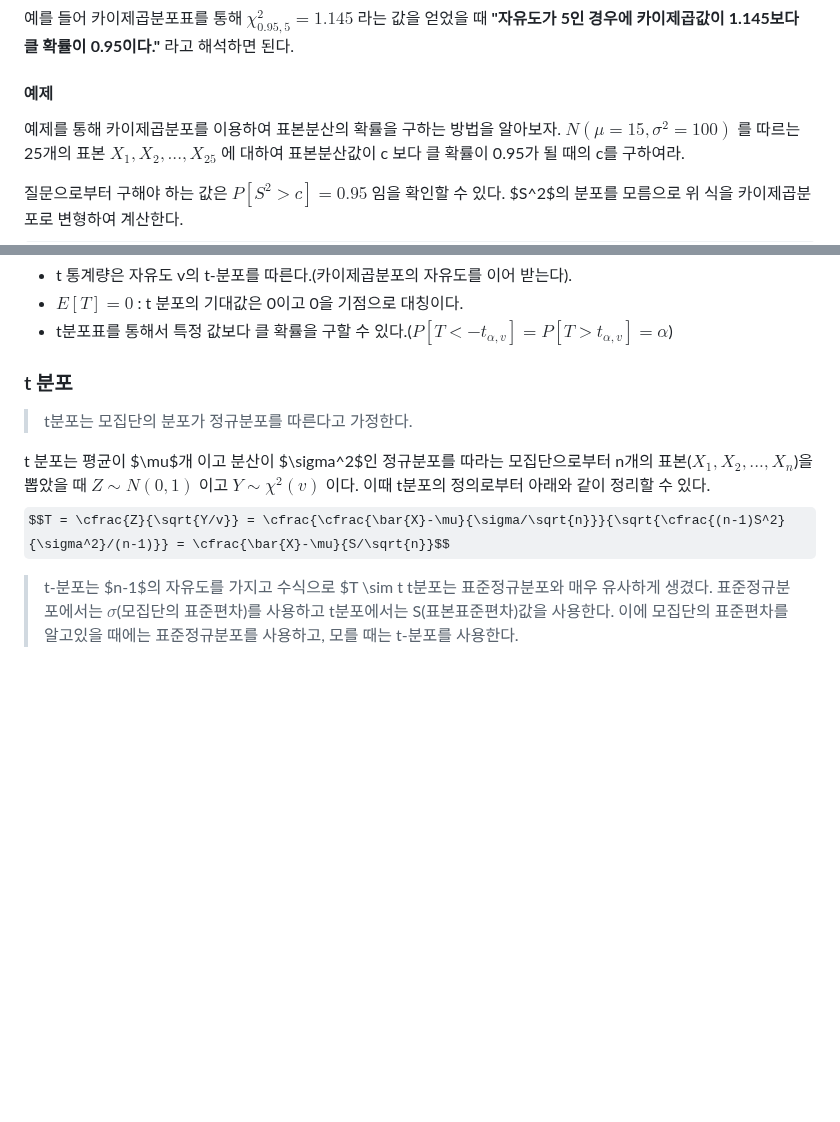
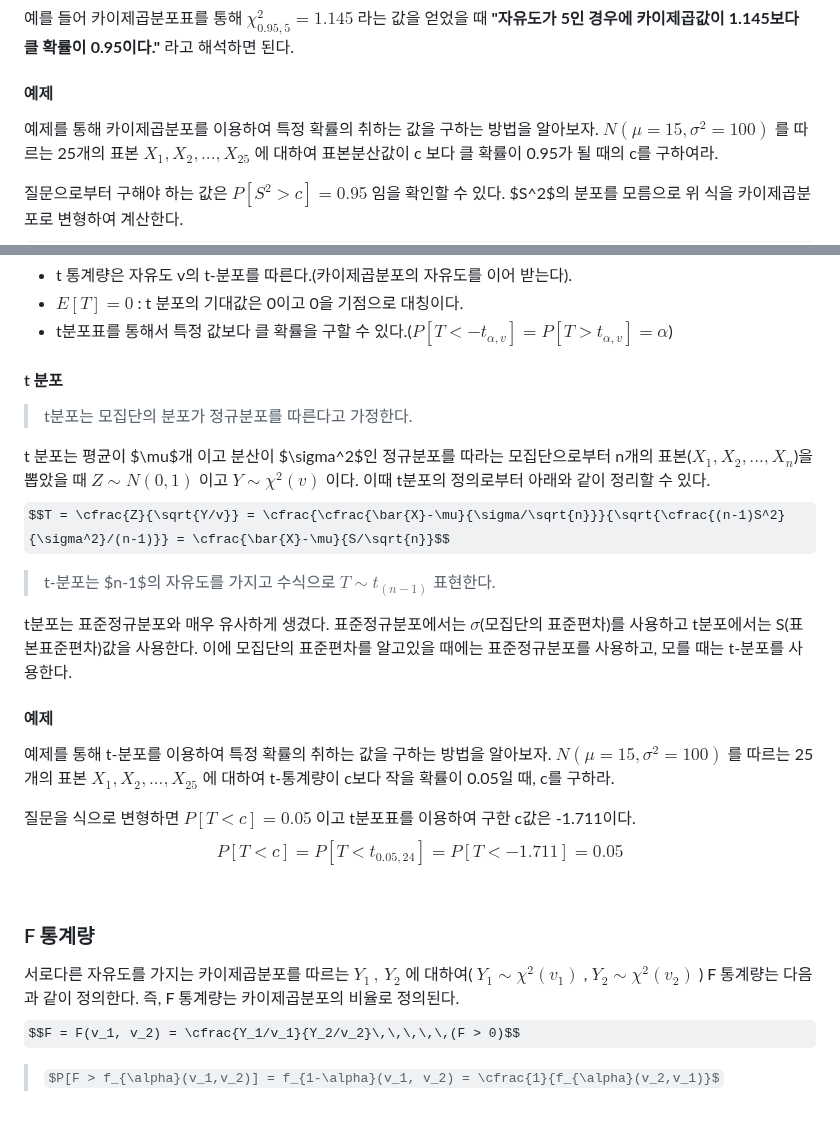
Before and after one commit to jaewonE/obsidian-backup, a Markdown page: 가볍게 시작하는 통계학/미정리/통계량이란.md, 2 parts joined by grey strips. Rendered like a GitHub page; some formulas as TeX source; blank space fills up the shorter version.

Commit message:
Backup: 2023-03-08 18:27:34

```diff
--- a/가볍게 시작하는 통계학/미정리/통계량이란.md
+++ b/가볍게 시작하는 통계학/미정리/통계량이란.md
@@ -51,7 +51,7 @@ Y가 $\chi^2_{\alpha, v}$ 점 보다 클 확률을 $\alpha$ 라고 했을 때 $\
 
 #### 예제
 
-예제를 통해 카이제곱분포를 이용하여 표본분산의 확률을 구하는 방법을 알아보자.
+예제를 통해 카이제곱분포를 이용하여 특정 확률의 취하는 값을 구하는 방법을 알아보자.
 $N(\mu = 15, \sigma^2 = 100)$ 를 따르는 25개의 표본 $X_1, X_2, ..., X_{25}$ 에 대하여 표본분산값이 c 보다 클 확률이 0.95가 될 때의 c를 구하여라.
 
 질문으로부터 구해야 하는 값은 $P[S^2 > c] = 0.95$  임을 확인할 수 있다.
@@ -70,11 +70,26 @@ $$T = \cfrac{Z}{\sqrt{Y/v}}$$
 * t분포표를 통해서 특정 값보다 클 확률을 구할 수 있다.($P[T < -t_{\alpha, v}] = P[T > t_{\alpha, v}] = \alpha$)
 
 
-### t 분포
+#### t 분포
 
 > t분포는 모집단의 분포가 정규분포를 따른다고 가정한다.
 
 t 분포는 평균이 $\mu$개 이고 분산이 $\sigma^2$인 정규분포를 따라는 모집단으로부터 n개의 표본($X_1, X_2, ..., X_n$)을 뽑았을 때 $Z \sim N(0,1)$ 이고 $Y \sim \chi^2(v)$ 이다. 이때 t분포의 정의로부터 아래와 같이 정리할 수 있다.
 $$T = \cfrac{Z}{\sqrt{Y/v}} = \cfrac{\cfrac{\bar{X}-\mu}{\sigma/\sqrt{n}}}{\sqrt{\cfrac{(n-1)S^2}{\sigma^2}/(n-1)}} = \cfrac{\bar{X}-\mu}{S/\sqrt{n}}$$
->t-분포는 $n-1$의 자유도를 가지고 수식으로 $T \sim t
+
+>t-분포는 $n-1$의 자유도를 가지고 수식으로 $T \sim t_{(n-1)}$ 표현한다.
+
 t분포는 표준정규분포와 매우 유사하게 생겼다. 표준정규분포에서는 $\sigma$(모집단의 표준편차)를 사용하고 t분포에서는 S(표본표준편차)값을 사용한다. 이에 모집단의 표준편차를 알고있을 때에는 표준정규분포를 사용하고, 모를 때는 t-분포를 사용한다.
+
+#### 예제
+예제를 통해 t-분포를 이용하여 특정 확률의 취하는 값을 구하는 방법을 알아보자.
+$N(\mu = 15, \sigma^2 = 100)$ 를 따르는 25개의 표본 $X_1, X_2, ..., X_{25}$ 에 대하여 t-통계량이 c보다 작을 확률이 0.05일 때, c를 구하라.
+
+질문을 식으로 변형하면 $P[T <  c] = 0.05$  이고 t분포표를 이용하여 구한 c값은 -1.711이다.
+$$P[T <  c] = P[T <  t_{0.05, 24}] = P[T <  -1.711] =  0.05$$
+<br>
+### F 통계량
+서로다른 자유도를 가지는 카이제곱분포를 따르는 $Y_1\,,\,Y_2$ 에 대하여( $Y_1 \sim \chi^2(v_1)$ , $Y_2 \sim \chi^2(v_2)$ ) F 통계량는 다음과 같이 정의한다. 즉, F 통계량는 카이제곱분포의 비율로 정의된다.
+$$F = F(v_1, v_2) = \cfrac{Y_1/v_1}{Y_2/v_2}\,\,\,\,\,(F > 0)$$
+
+> $P[F > f_{\alpha}(v_1,v_2)] = f_{1-\alpha}(v_1, v_2) = \cfrac{1}{f_{\alpha}(v_2,v_1)}$
```
